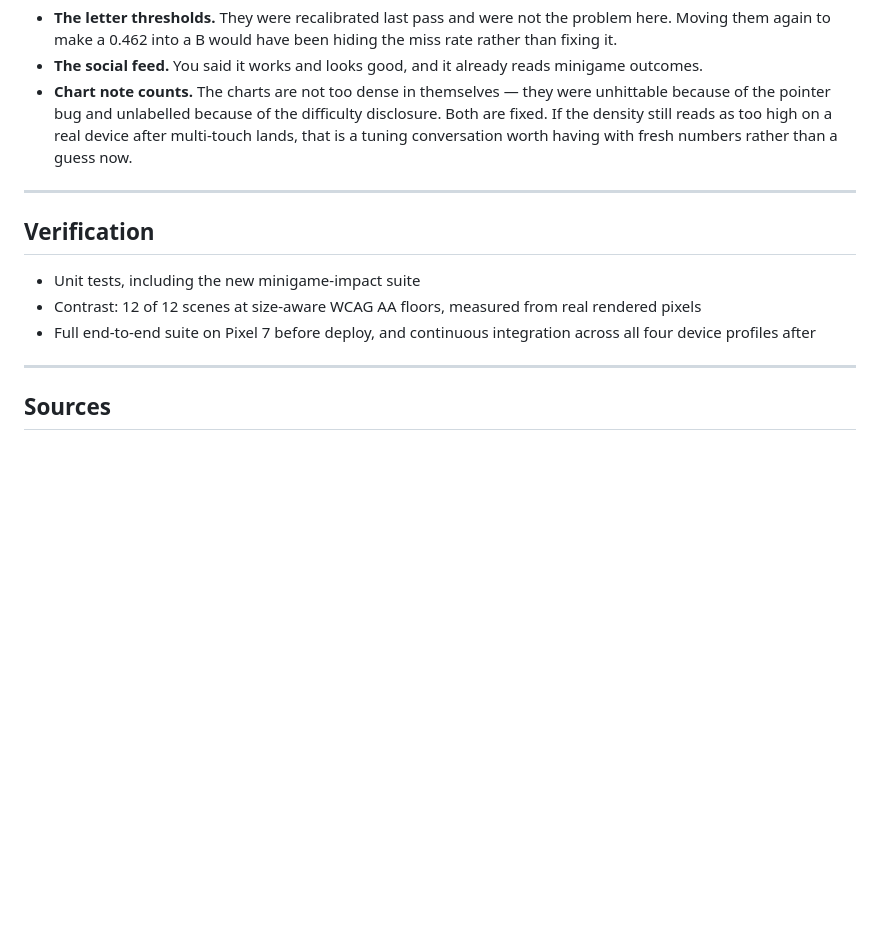
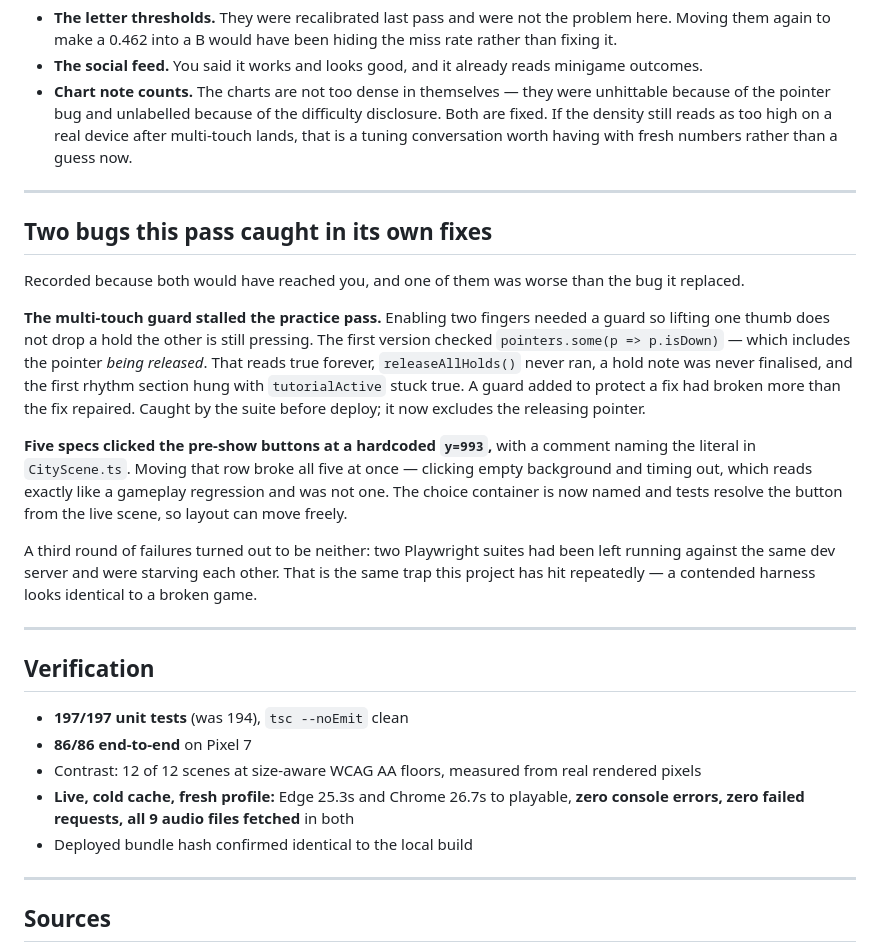
Before and after one commit to jamestown502502/tour-life-v3, a Markdown page: docs/BAIS_TourLife_BeforeAfter_PlaytestPass_2026-09-09.md, the part around the change. GitHub-like rendering; blank space fills up the shorter version.

Commit message:
Record the playtest pass verification and the two self-inflicted bugs it caught
197/197 unit, 86/86 e2e, and a live cold-load in both Edge and Chrome with zero
console errors and all nine audio files fetched.

Both bugs this pass introduced and then caught are written down: the multi-touch
hold guard that stalled the practice pass, and five specs clicking a hardcoded
pre-show coordinate. Plus the third round of failures that was neither -- two
Playwright suites left running against one dev server, starving each other.

Co-Authored-By: Claude Opus 5 <noreply@anthropic.com>

```diff
--- a/docs/BAIS_TourLife_BeforeAfter_PlaytestPass_2026-09-09.md
+++ b/docs/BAIS_TourLife_BeforeAfter_PlaytestPass_2026-09-09.md
@@ -170,12 +170,36 @@ The band creator's cast labels also moved from 13px dim sky to 14px cream on a d
 
 ---
 
+## Two bugs this pass caught in its own fixes
+
+Recorded because both would have reached you, and one of them was worse than the bug it replaced.
+
+**The multi-touch guard stalled the practice pass.** Enabling two fingers needed a guard so lifting
+one thumb does not drop a hold the other is still pressing. The first version checked
+`pointers.some(p => p.isDown)` — which includes the pointer *being released*. That reads true
+forever, `releaseAllHolds()` never ran, a hold note was never finalised, and the first rhythm
+section hung with `tutorialActive` stuck true. A guard added to protect a fix had broken more than
+the fix repaired. Caught by the suite before deploy; it now excludes the releasing pointer.
+
+**Five specs clicked the pre-show buttons at a hardcoded `y=993`,** with a comment naming the
+literal in `CityScene.ts`. Moving that row broke all five at once — clicking empty background and
+timing out, which reads exactly like a gameplay regression and was not one. The choice container is
+now named and tests resolve the button from the live scene, so layout can move freely.
+
+A third round of failures turned out to be neither: two Playwright suites had been left running
+against the same dev server and were starving each other. That is the same trap this project has
+hit repeatedly — a contended harness looks identical to a broken game.
+
+---
+
 ## Verification
 
-- Unit tests, including the new minigame-impact suite
+- **197/197 unit tests** (was 194), `tsc --noEmit` clean
+- **86/86 end-to-end** on Pixel 7
 - Contrast: 12 of 12 scenes at size-aware WCAG AA floors, measured from real rendered pixels
-- Full end-to-end suite on Pixel 7 before deploy, and continuous integration across all four
-  device profiles after
+- **Live, cold cache, fresh profile:** Edge 25.3s and Chrome 26.7s to playable, **zero console
+  errors, zero failed requests, all 9 audio files fetched** in both
+- Deployed bundle hash confirmed identical to the local build
 
 ---
 
```
